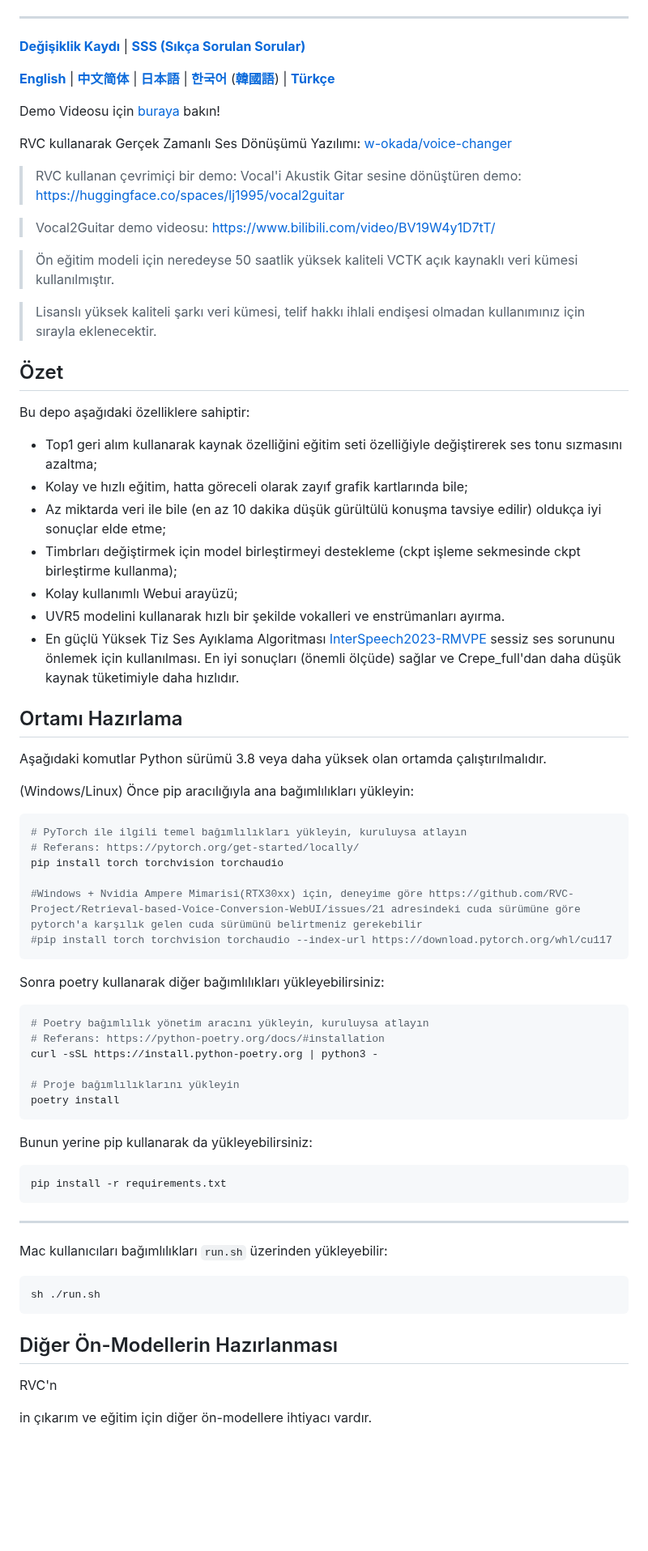
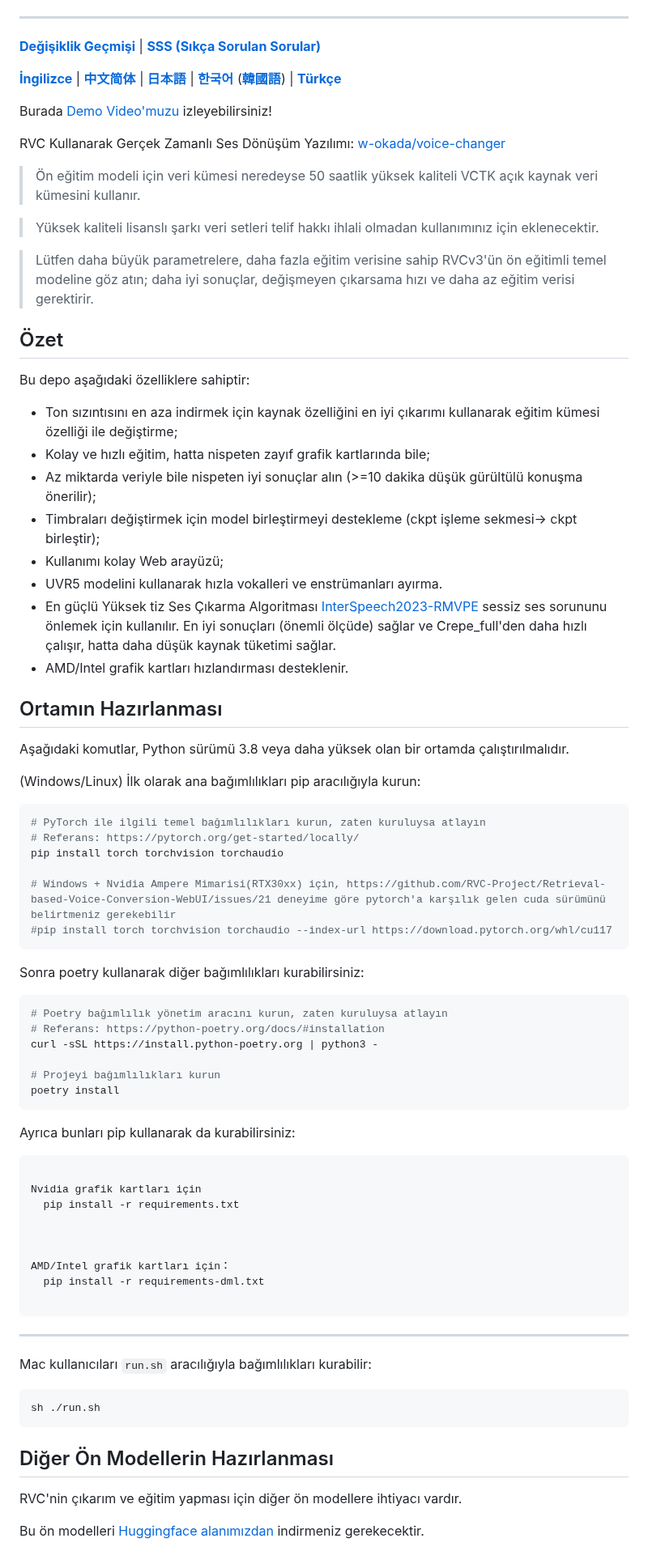
Before and after one commit to RVC-Project/Retrieval-based-Voice-Conversion-WebUI, a Markdown page: docs/tr/README.tr.md, the part around one of its changes. Shown at 81% size. GitHub-like rendering; blank space fills up the shorter version.

Commit message:
Update README.tr.md
Update README.tr.md with native Turkish language

````diff
--- a/docs/tr/README.tr.md
+++ b/docs/tr/README.tr.md
@@ -18,69 +17,76 @@ Kolay kullanılabilen VITS tabanlı bir Ses Dönüşümü çerçevesi.<br><br>
 </div>
 
 ------
-[**Değişiklik Kaydı**](https://github.com/RVC-Project/Retrieval-based-Voice-Conversion-WebUI/blob/main/docs/Changelog_TR.md) | [**SSS (Sıkça Sorulan Sorular)**](https://github.com/RVC-Project/Retrieval-based-Voice-Conversion-WebUI/wiki/FAQ-(Frequently-Asked-Questions))
+[**Değişiklik Geçmişi**](https://github.com/RVC-Project/Retrieval-based-Voice-Conversion-WebUI/blob/main/docs/Changelog_TR.md) | [**SSS (Sıkça Sorulan Sorular)**](https://github.com/RVC-Project/Retrieval-based-Voice-Conversion-WebUI/wiki/SSS-(Sıkça-Sorulan-Sorular))
 
-[**English**](../en/README.en.md) | [**中文简体**](../../README.md) | [**日本語**](../jp/README.ja.md) | [**한국어**](../kr/README.ko.md) ([**韓國語**](../kr/README.ko.han.md)) | [**Türkçe**](../tr/README.tr.md)
+[**İngilizce**](../en/README.en.md) | [**中文简体**](../../README.md) | [**日本語**](../jp/README.ja.md) | [**한국어**](../kr/README.ko.md) ([**韓國語**](../kr/README.ko.han.md)) | [**Türkçe**](../tr/README.tr.md)
 
-Demo Videosu için [buraya](https://www.bilibili.com/video/BV1pm4y1z7Gm/) bakın!
+Burada [Demo Video'muzu](https://www.bilibili.com/video/BV1pm4y1z7Gm/) izleyebilirsiniz!
 
-RVC kullanarak Gerçek Zamanlı Ses Dönüşümü Yazılımı: [w-okada/voice-changer](https://github.com/w-okada/voice-changer)
+RVC Kullanarak Gerçek Zamanlı Ses Dönüşüm Yazılımı: [w-okada/voice-changer](https://github.com/w-okada/voice-changer)
 
-> RVC kullanan çevrimiçi bir demo: Vocal'i Akustik Gitar sesine dönüştüren demo: https://huggingface.co/spaces/lj1995/vocal2guitar
+> Ön eğitim modeli için veri kümesi neredeyse 50 saatlik yüksek kaliteli VCTK açık kaynak veri kümesini kullanır.
 
-> Vocal2Guitar demo videosu: https://www.bilibili.com/video/BV19W4y1D7tT/
+> Yüksek kaliteli lisanslı şarkı veri setleri telif hakkı ihlali olmadan kullanımınız için eklenecektir.
 
-> Ön eğitim modeli için neredeyse 50 saatlik yüksek kaliteli VCTK açık kaynaklı veri kümesi kullanılmıştır.
-
-> Lisanslı yüksek kaliteli şarkı veri kümesi, telif hakkı ihlali endişesi olmadan kullanımınız için sırayla eklenecektir.
+> Lütfen daha büyük parametrelere, daha fazla eğitim verisine sahip RVCv3'ün ön eğitimli temel modeline göz atın; daha iyi sonuçlar, değişmeyen çıkarsama hızı ve daha az eğitim verisi gerektirir.
 
 ## Özet
 Bu depo aşağıdaki özelliklere sahiptir:
-+ Top1 geri alım kullanarak kaynak özelliğini eğitim seti özelliğiyle değiştirerek ses tonu sızmasını azaltma;
-+ Kolay ve hızlı eğitim, hatta göreceli olarak zayıf grafik kartlarında bile;
-+ Az miktarda veri ile bile (en az 10 dakika düşük gürültülü konuşma tavsiye edilir) oldukça iyi sonuçlar elde etme;
-+ Timbrları değiştirmek için model birleştirmeyi destekleme (ckpt işleme sekmesinde ckpt birleştirme kullanma);
-+ Kolay kullanımlı Webui arayüzü;
-+ UVR5 modelini kullanarak hızlı bir şekilde vokalleri ve enstrümanları ayırma.
-+ En güçlü Yüksek Tiz Ses Ayıklama Algoritması [InterSpeech2023-RMVPE](#Teşekkürler) sessiz ses sorununu önlemek için kullanılması. En iyi sonuçları (önemli ölçüde) sağlar ve Crepe_full'dan daha düşük kaynak tüketimiyle daha hızlıdır.
++ Ton sızıntısını en aza indirmek için kaynak özelliğini en iyi çıkarımı kullanarak eğitim kümesi özelliği ile değiştirme;
++ Kolay ve hızlı eğitim, hatta nispeten zayıf grafik kartlarında bile;
++ Az miktarda veriyle bile nispeten iyi sonuçlar alın (>=10 dakika düşük gürültülü konuşma önerilir);
++ Timbraları değiştirmek için model birleştirmeyi destekleme (ckpt işleme sekmesi-> ckpt birleştir);
++ Kullanımı kolay Web arayüzü;
++ UVR5 modelini kullanarak hızla vokalleri ve enstrümanları ayırma.
++ En güçlü Yüksek tiz Ses Çıkarma Algoritması [InterSpeech2023-RMVPE](#Krediler) sessiz ses sorununu önlemek için kullanılır. En iyi sonuçları (önemli ölçüde) sağlar ve Crepe_full'den daha hızlı çalışır, hatta daha düşük kaynak tüketimi sağlar.
++ AMD/Intel grafik kartları hızlandırması desteklenir.
 
-## Ortamı Hazırlama
-Aşağıdaki komutlar Python sürümü 3.8 veya daha yüksek olan ortamda çalıştırılmalıdır.
+## Ortamın Hazırlanması
+Aşağıdaki komutlar, Python sürümü 3.8 veya daha yüksek olan bir ortamda çalıştırılmalıdır.
 
 (Windows/Linux)
-Önce pip aracılığıyla ana bağımlılıkları yükleyin:
+İlk olarak ana bağımlılıkları pip aracılığıyla kurun:
 ```bash
-# PyTorch ile ilgili temel bağımlılıkları yükleyin, kuruluysa atlayın
+# PyTorch ile ilgili temel bağımlılıkları kurun, zaten kuruluysa atlayın
 # Referans: https://pytorch.org/get-started/locally/
 pip install torch torchvision torchaudio
 
-#Windows + Nvidia Ampere Mimarisi(RTX30xx) için, deneyime göre https://github.com/RVC-Project/Retrieval-based-Voice-Conversion-WebUI/issues/21 adresindeki cuda sürümüne göre pytorch'a karşılık gelen cuda sürümünü belirtmeniz gerekebilir
+# Windows + Nvidia Ampere Mimarisi(RTX30xx) için, https://github.com/RVC-Project/Retrieval-based-Voice-Conversion-WebUI/issues/21 deneyime göre pytorch'a karşılık gelen cuda sürümünü belirtmeniz gerekebilir
 #pip install torch torchvision torchaudio --index-url https://download.pytorch.org/whl/cu117
 ```
 
-Sonra poetry kullanarak diğer bağımlılıkları yükleyebilirsiniz:
+Sonra poetry kullanarak diğer bağımlılıkları kurabilirsiniz:
 ```bash
-# Poetry bağımlılık yönetim aracını yükleyin, kuruluysa atlayın
+# Poetry bağımlılık yönetim aracını kurun, zaten kuruluysa atlayın
 # Referans: https://python-poetry.org/docs/#installation
 curl -sSL https://install.python-poetry.org | python3 -
 
-# Proje bağımlılıklarını yükleyin
+# Projeyi bağımlılıkları kurun
 poetry install
 ```
 
-Bunun yerine pip kullanarak da yükleyebilirsiniz:
+Ayrıca bunları pip kullanarak da kurabilirsiniz:
 ```bash
-pip install -r requirements.txt
+
+Nvidia grafik kartları için
+  pip install -r requirements.txt
+
+
+
+AMD/Intel grafik kartları için：
+  pip install -r requirements-dml.txt
+
 ```
 
 ------
-Mac kullanıcıları bağımlılıkları `run.sh` üzerinden yükleyebilir:
+Mac kullanıcıları `run.sh` aracılığıyla bağımlılıkları kurabilir:
 ```bash
 sh ./run.sh
 ```
 
-## Diğer Ön-Modellerin Hazırlanması
-RVC'n
+## Diğer Ön Modellerin Hazırlanması
+RVC'nin çıkarım ve eğitim yapması için diğer ön modellere ihtiyacı vardır.
 
-in çıkarım ve eğitim için diğer ön-modellere ihtiyacı vardır.
+Bu ön modelleri [Huggingface alanımızdan](https://huggingface.co/lj1995/VoiceConversionWebUI/tree/main/) indirmeniz gerekecektir.
 
````
Also changed, not shown: other parts of docs/tr/README.tr.md (+32 -17 lines).
